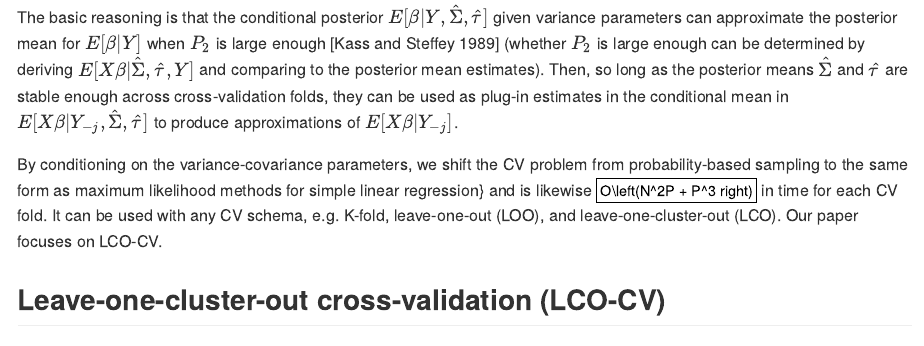
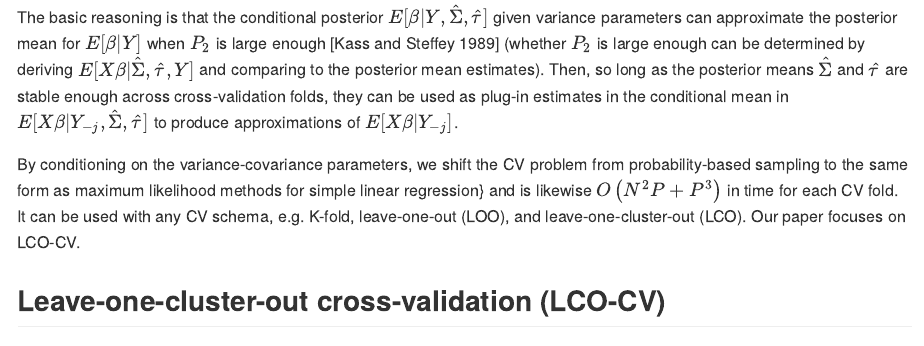
Before and after one commit to amytildazhang/AXEexamples, an R Markdown document (README.Rmd): the page in a window 1100 px wide, from 1130 px down. Rendered offline with R 4.5, knitr and Pandoc, with nearby package versions.

Commit message:
RMD readme

```diff
--- a/README.Rmd
+++ b/README.Rmd
@@ -53,7 +53,7 @@ $$
 
 The basic reasoning is that the conditional posterior $E[\beta | Y, \hat{\Sigma},  \hat{\tau}]$ given variance parameters can approximate the posterior mean for $E[\beta | Y]$ when $P_2$ is large enough [Kass and Steffey 1989] (whether $P_2$ is large enough can be determined by deriving $E[X\beta| \hat{\Sigma}, \hat{\tau}, Y]$ and comparing to the posterior mean estimates). Then, so long as the posterior means $\hat{\Sigma}$ and $\hat{\tau}$ are stable enough across cross-validation folds, they can be used as plug-in estimates in the conditional mean in $E[X\beta | Y_{-j}, \hat{\Sigma}, \hat{\tau}]$ to produce approximations of   $E[X\beta | Y_{-j}]$.
 
-By conditioning on the variance-covariance parameters, we shift the CV problem from probability-based sampling to the same form as maximum likelihood methods for simple linear regression} and is likewise $O\left(N^2P + P^3 right)$ in time for each CV fold. It can be used with any CV schema, e.g. K-fold, leave-one-out (LOO), and leave-one-cluster-out (LCO). Our paper focuses on LCO-CV.
+By conditioning on the variance-covariance parameters, we shift the CV problem from probability-based sampling to the same form as maximum likelihood methods for simple linear regression} and is likewise $O\left(N^2P + P^3 \right)$ in time for each CV fold. It can be used with any CV schema, e.g. K-fold, leave-one-out (LOO), and leave-one-cluster-out (LCO). Our paper focuses on LCO-CV.
 
 ## Leave-one-cluster-out cross-validation (LCO-CV)
  LCO-CV is commonly used in models with complex dependency structures, such as spatio-temporal models or models with repeated measures.  In such models, the dependency among the data can cause $K$-fold CV to select models which overfit [@arlot2010survey, @opsomer2001nonparametric]. Reducing the amount of correlation between the training and test data typically results in non-random, structured CV, of which LCO-CV is one commoon example. Under LCO-CV, the data are partitioned based on the unique values of one or more random intercepts, e.g. for a mixed-effects model with repeated measures, all repeated measures for a test unit are set aside from the training data. This provides a more realistic estimate of a model's predictive capability for a new unit.
```
Also changed, not shown: README.md (deleted).
